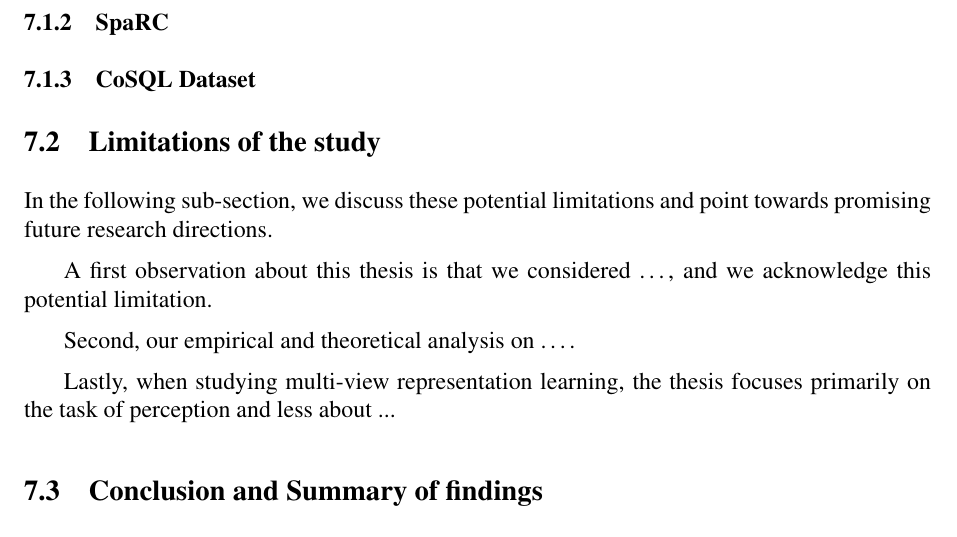
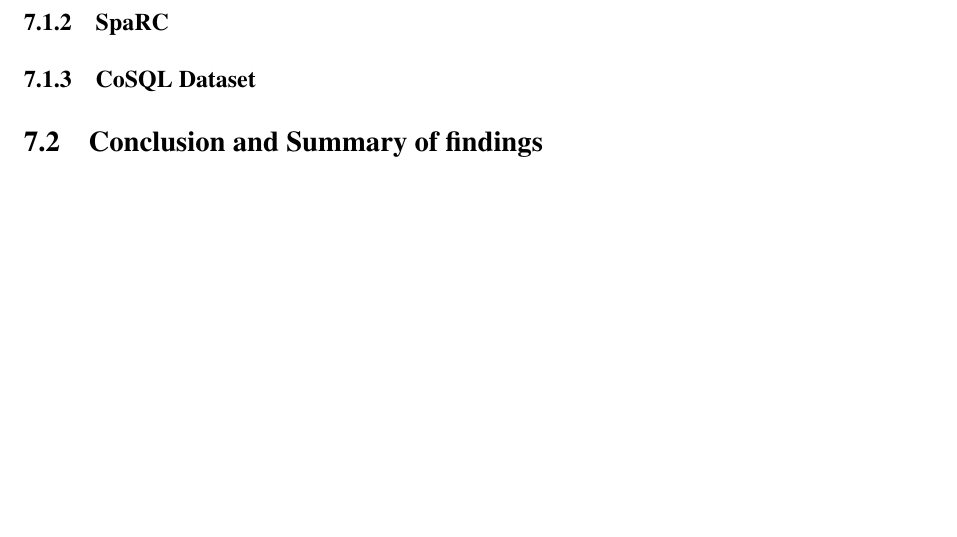
Before and after one commit to yazdipour/text-to-sql-thesis, a LaTeX thesis (main.tex, which reads inc/Conclusion.tex): part of page 35 of 38, cut so that both start at the same text, the shorter picture padded with empty space. Compiled offline with pdfLaTeX.

Commit message:
rm limit

```diff
--- a/inc/Conclusion.tex
+++ b/inc/Conclusion.tex
@@ -11,16 +11,6 @@ As a result, these fresh aspects provide new and significant issues for future r
 \input{inc/future/cosql}
 \input{inc/future/splash}
 
-\subsection{Limitations of the study}
-
-In the following sub-section, we discuss these potential limitations and point towards promising future research directions.
-
-A first observation about this thesis is that we considered …, and we acknowledge this potential limitation.
-
-Second, our empirical and theoretical analysis on ….
-
-Lastly, when studying multi-view representation learning, the thesis focuses primarily on the task of perception and less about ...
-
 \subsection{Conclusion and Summary of findings}
 
 In this thesis, we discussed the state-of-the-art text-to-SQL solutions from a cross-domain perspective, providing a comprehensive overview of the current progress in the field. We demonstrated the effectiveness of pre-trained embeddings in improving schema linking and SQL structure accuracy through experimental results. We hope this study will shed light on the key similarities as well as differences between older models and more recent approaches.
```
Also changed, not shown: main.pdf.
